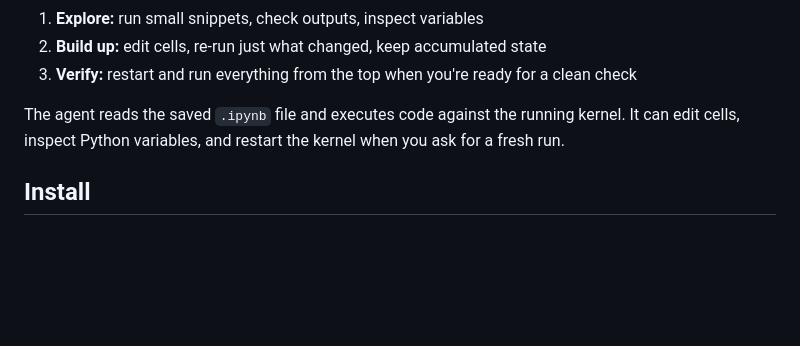
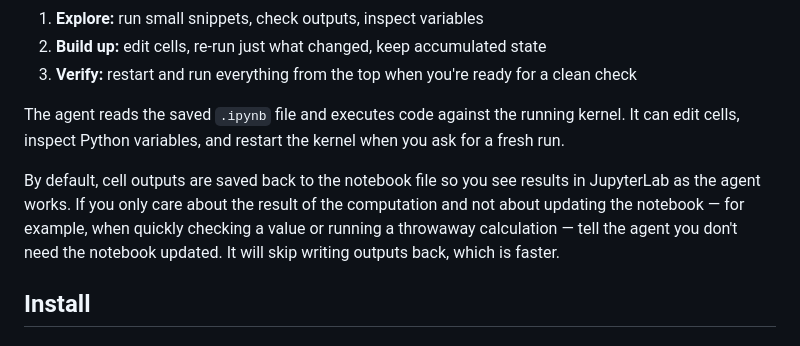
Before and after one commit to hamelsmu/hamelnb, a Markdown page: README.md, the part around the change. Rendered like a GitHub page; blank space fills up the shorter version.

Commit message:
Document output-saving behavior and when to skip it in README
Co-Authored-By: Claude Sonnet 4.6 <noreply@anthropic.com>

```diff
--- a/README.md
+++ b/README.md
@@ -27,6 +27,8 @@ The agent connects to your local Jupyter server, finds running notebook sessions
 3. **Verify:** restart and run everything from the top when you're ready for a clean check
 
 The agent reads the saved `.ipynb` file and executes code against the running kernel. It can edit cells, inspect Python variables, and restart the kernel when you ask for a fresh run.
+
+By default, cell outputs are saved back to the notebook file so you see results in JupyterLab as the agent works. If you only care about the result of the computation and not about updating the notebook — for example, when quickly checking a value or running a throwaway calculation — tell the agent you don't need the notebook updated. It will skip writing outputs back, which is faster.
 
 ## Install
 
```
